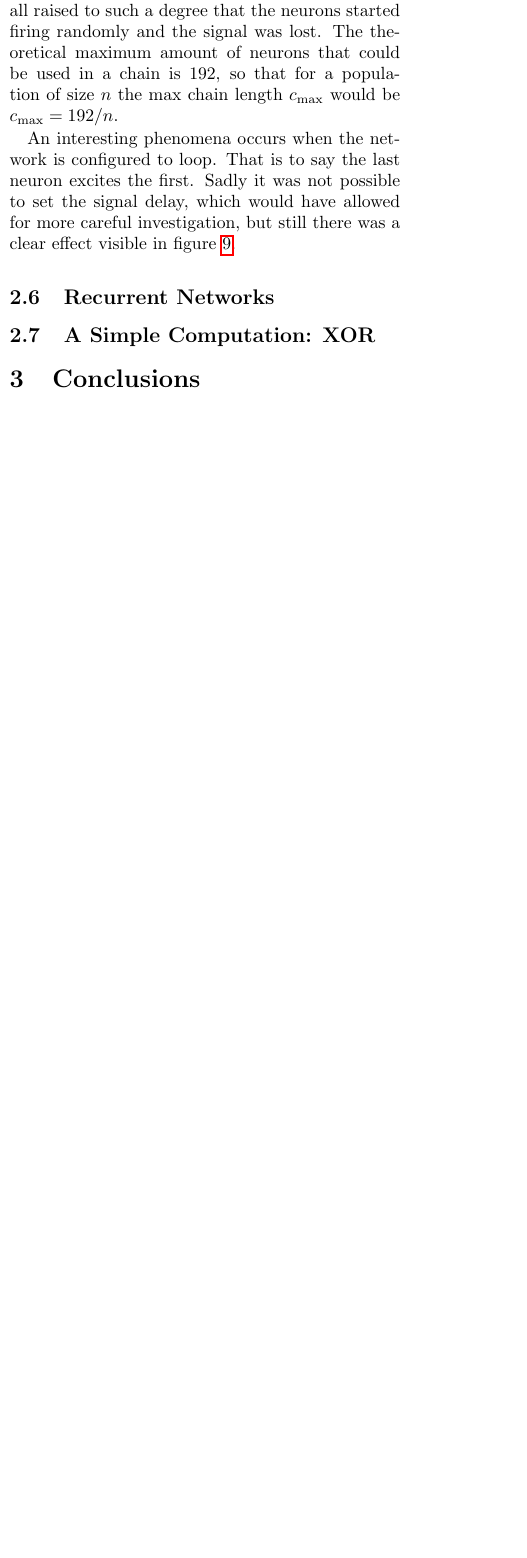
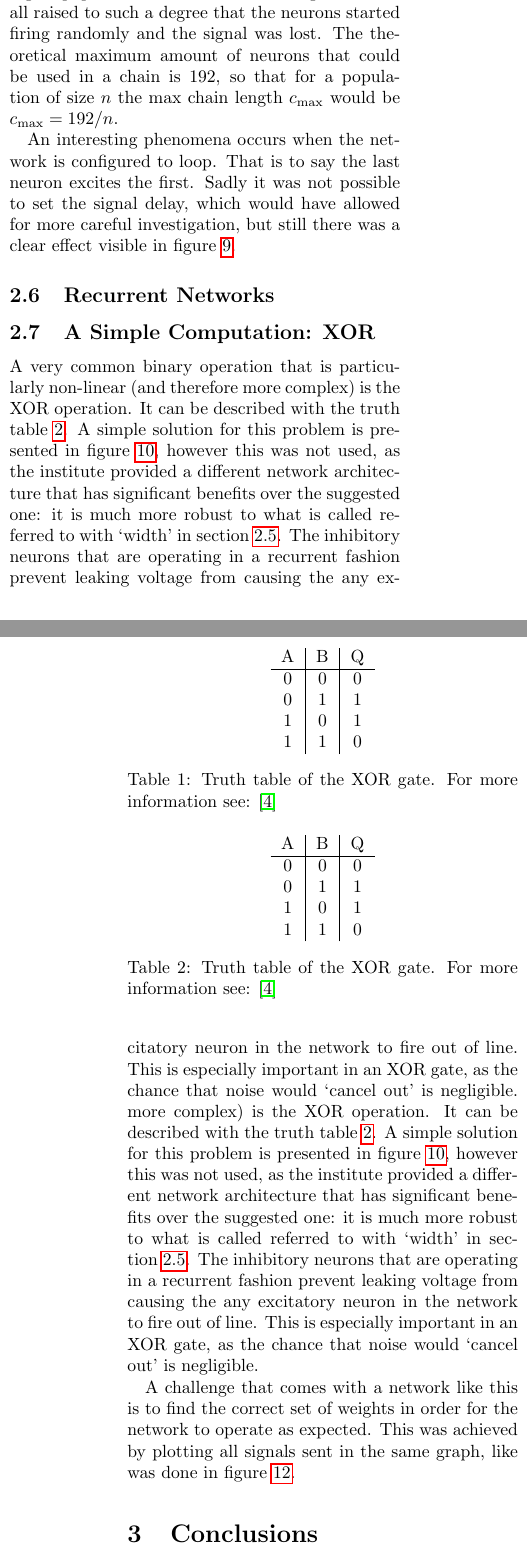
Before and after one commit to Drvanon/FP09, a LaTeX paper (main.tex): part of one column of page 5 of 6 before the commit and two parts of the columns of pages 5 and 6 of 7 after it, the two joined at a grey line, cut so that both start at the same text, the shorter picture padded with empty space. Compiled offline with pdfLaTeX.

Commit message:
Worked through Robin's comments on my last commit. Included XOR section again and implemented 80-character-lines.

```diff
--- a/main.tex
+++ b/main.tex
@@ -390,3 +407,55 @@ there was a clear effect visible in figure \ref{fig:feed-forward-loop}.
 
 \subsection{Recurrent Networks}
 \subsection{A Simple Computation: XOR}
+A very common binary operation that is particularly non-linear (and therefore
+more complex) is the XOR operation. It can be described with the truth
+table \ref{tab:XOR}.
+\begin{table}
+    \centering
+    \begin{tabular}{c | c | c}
+        A & B & Q \\ \hline
+        0 & 0 & 0 \\
+        0 & 1 & 1 \\
+        1 & 0 & 1 \\
+        1 & 1 & 0
+    \end{tabular}
+    \caption{Truth table of the XOR gate. For more information see: \cite{horowitz_hill_2020}}
+    \label{tab:XOR}
+\end{table}
+A simple solution for this problem is presented in figure
+\ref{fig:XOR-suggested}, however this was not used, as the institute provided a
+different network architecture that has significant benefits over the suggested
+one: it is much more robust to what is called referred to with `width' in
+section \ref{sec:feed-forward}. The inhibitory neurons that are operating in a
+recurrent fashion prevent leaking voltage from causing the any excitatory
+neuron in the network to fire out of line. This is especially important in an
+XOR gate, as the chance that noise would `cancel out' is negligible.
+more complex) is the XOR operation. It can be described with the truth
+table \ref{tab:XOR}.
+\begin{table}
+    \centering
+    \begin{tabular}{c | c | c}
+        A & B & Q \\ \hline
+        0 & 0 & 0 \\
+        0 & 1 & 1 \\
+        1 & 0 & 1 \\
+        1 & 1 & 0
+    \end{tabular}
+    \caption{Truth table of the XOR gate. For more information see: \cite{horowitz_hill_2020}}
+    \label{tab:XOR}
+\end{table}
+A simple solution for this problem is presented in figure
+\ref{fig:XOR-suggested}, however this was not used, as the institute provided a
+different network architecture that has significant benefits over the suggested
+one: it is much more robust to what is called referred to with `width' in
+section \ref{sec:feed-forward}. The inhibitory neurons that are operating in a
+recurrent fashion prevent leaking voltage from causing the any excitatory
+neuron in the network to fire out of line. This is especially important in an
+XOR gate, as the chance that noise would `cancel out' is negligible.
+
+\begin{figure}
+    \centering
+    \includegraphics[width=.5\textwidth]{figures/XOR-suggestion.png}
+    \caption{Suggestion for a network that behaves like an XOR gate. Note that
+        the inhibitory weight has to be strong, so that it can inhibit the output
+        from signalling, even when it receives an input from both sides.}
@@ -392,0 +471,7 @@ there was a clear effect visible in figure \ref{fig:feed-forward-loop}.
+    \label{fig:XOR-used}
+\end{figure}
+
+A challenge that comes with a network like this is to find the correct set of
+weights in order for the network to operate as expected. This was achieved by
+plotting all signals sent in the same graph, like was done in figure
+\ref{fig:XOR-output}.
@@ -393,7 +486,26 @@ there was a clear effect visible in figure \ref{fig:feed-forward-loop}.
+    \label{fig:XOR-output}
+\end{figure}
+
 
 \section{Conclusions}
-Our results cleary show that the Spikey Chip can be used for neuromorphic computing.  IMost importantly,  we could verify that the elementary building block (LIF-circuit) behaved in a very favourable way.  Different characteristic features in different realizations of that circuit in the hardware (due to production errors) can be observed but we showed how to calibrate each circuit in a way that the effect of production errors is cancelled.  We clearly saw how this circuit allows short term plasticity,  a key trait of neurons that allow them to 'learn'.  Finally,  leaving the few-neuron regime,  we verified that the hardware can actually be used to model circuits with $\approx 200$ neurons.  In the final exercise we even showed how we can perform logical operations with these large arrays of neurons.\par
-Comparing our quite complicated realization of the XOR-gate to the standard (much more simple) circuit in digital computing leads us to one final important insight: When switching computer hardware to neuromorphic hardware, it does not suffice to merely copy the architecture from standard computers and furthermore translate each gate.  This leads to messy circuits and an enormous amount of neurons required.  Instead,  it is key to also adapt the way of computation to the biological blueprint of our basic computation components.  This leads to radically new ways of computer design...... [rework!!!]
+Our results cleary show that the Spikey Chip can be used for neuromorphic
+computing.  IMost importantly,  we could verify that the elementary building
+block (LIF-circuit) behaved in a very favourable way.  Different characteristic
+features in different realizations of that circuit in the hardware (due to production errors) can be observed but we showed how to calibrate each circuit
+in a way that the effect of production errors is cancelled.  We clearly saw
+how this circuit allows short term plasticity,  a key trait of neurons that
+allow them to 'learn'.  Finally,  leaving the few-neuron regime,  we verified
+that the hardware can actually be used to model circuits with $\approx 200$
+neurons.  In the final exercise we even showed how we can perform logical
+operations with these large arrays of neurons.\par
+Comparing our quite complicated realization of the XOR-gate to the standard
+(much more simple) circuit in digital computing leads us to one final important
+insight: When switching computer hardware to neuromorphic hardware, it does
+not suffice to merely copy the architecture from standard computers and
+furthermore translate each gate.  This leads to messy circuits and an enormous
+amount of neurons required.  Instead,  it is key to also adapt the way of
+computation to the biological blueprint of our basic computation components.
+This leads to radically new ways of computer design...... [rework!!!]
 
 
 \bibliography{main}
```
Also changed, not shown: main.tex (42 more changed lines).
